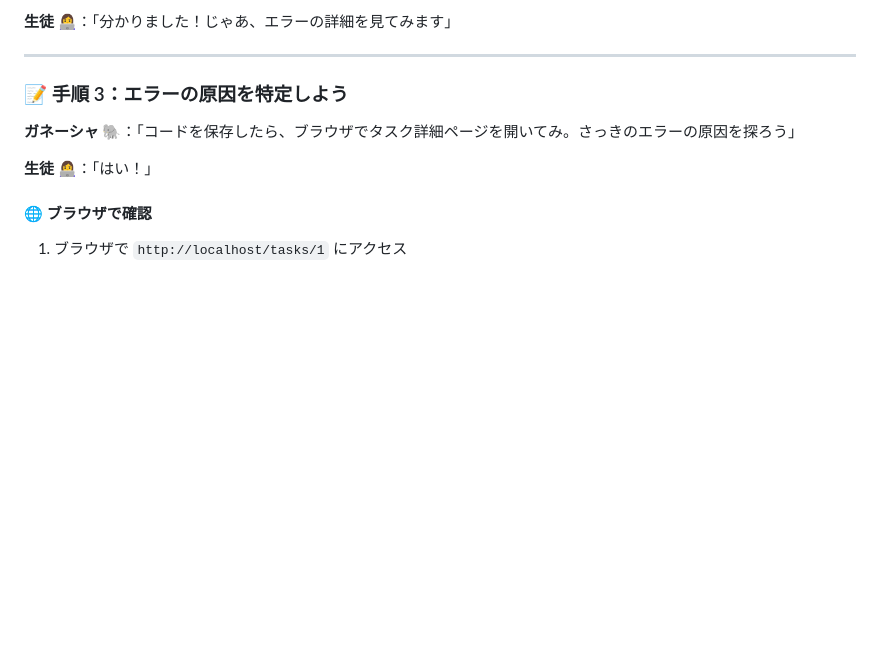
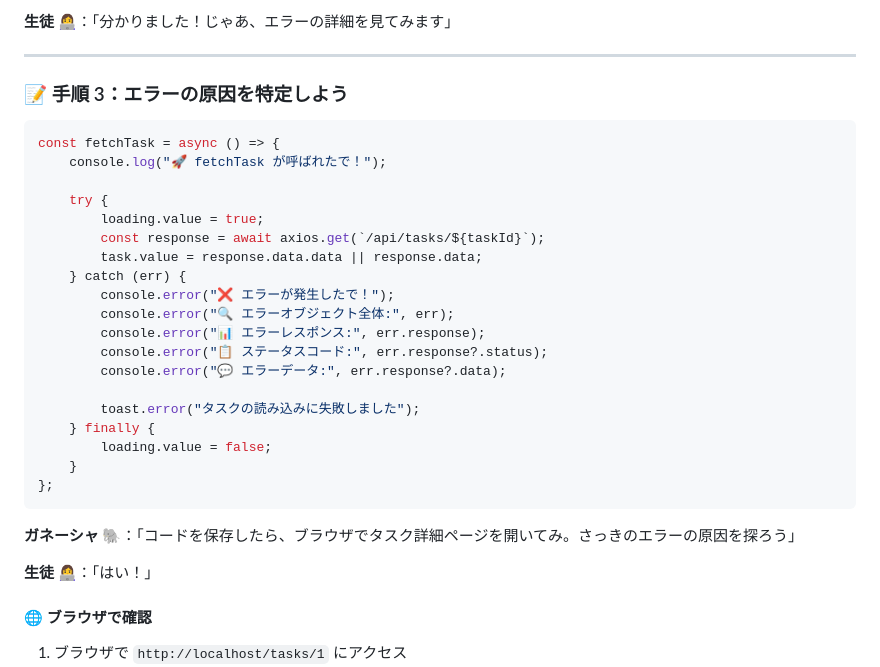
Before and after one commit to e-value/study-task-app-student, a Markdown page: docs/CONSOLE_LOG_LESSON.md, the part around the change. Rendered like a GitHub page; blank space fills up the shorter version.

Commit message:
docs: CONSOLE_LOG_LESSONの手順3にfetchTask関数のコードブロックを追加
- エラーハンドリングのコード例を明示的に表示
- 学習者が実装すべき内容を明確化

````diff
--- a/docs/CONSOLE_LOG_LESSON.md
+++ b/docs/CONSOLE_LOG_LESSON.md
@@ -419,6 +419,28 @@ const fetchTask = async () => {
 ---
 
 ### 📝 手順 3：エラーの原因を特定しよう
+
+```javascript
+const fetchTask = async () => {
+    console.log("🚀 fetchTask が呼ばれたで！");
+
+    try {
+        loading.value = true;
+        const response = await axios.get(`/api/tasks/${taskId}`);
+        task.value = response.data.data || response.data;
+    } catch (err) {
+        console.error("❌ エラーが発生したで！");
+        console.error("🔍 エラーオブジェクト全体:", err);
+        console.error("📊 エラーレスポンス:", err.response);
+        console.error("📋 ステータスコード:", err.response?.status);
+        console.error("💬 エラーデータ:", err.response?.data);
+
+        toast.error("タスクの読み込みに失敗しました");
+    } finally {
+        loading.value = false;
+    }
+};
+```
 
 **ガネーシャ 🐘**：「コードを保存したら、ブラウザでタスク詳細ページを開いてみ。さっきのエラーの原因を探ろう」
 
````
